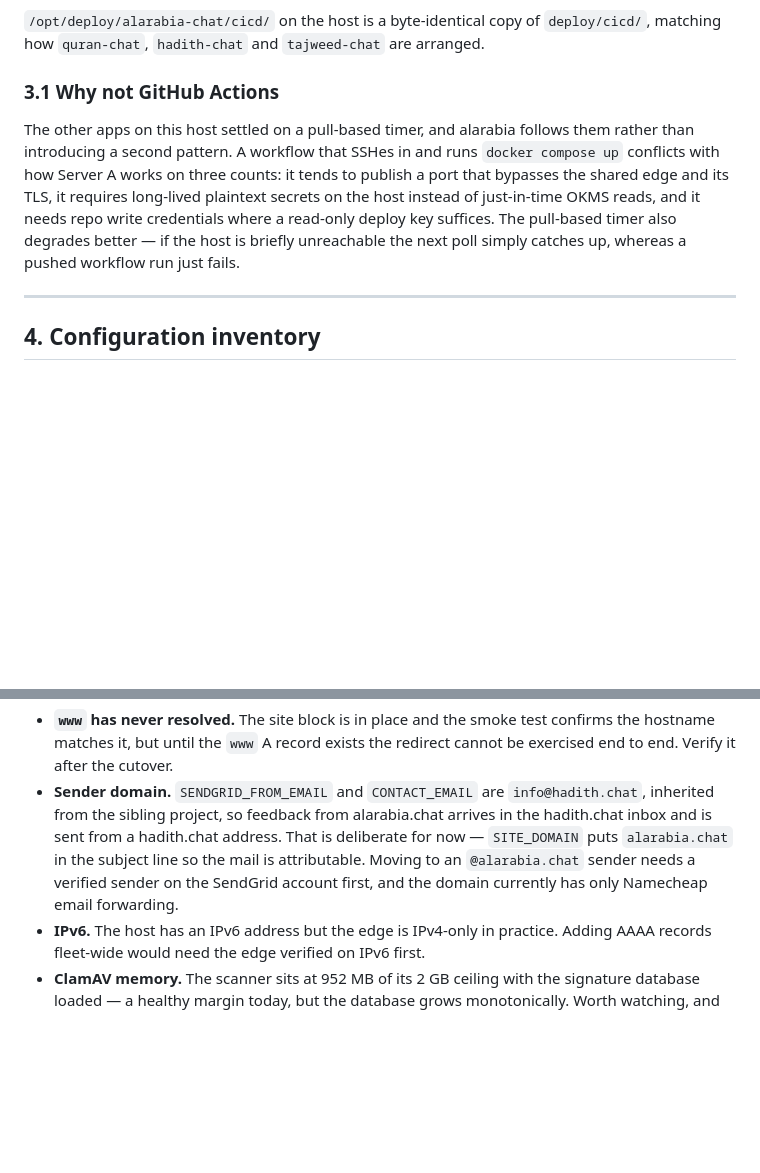
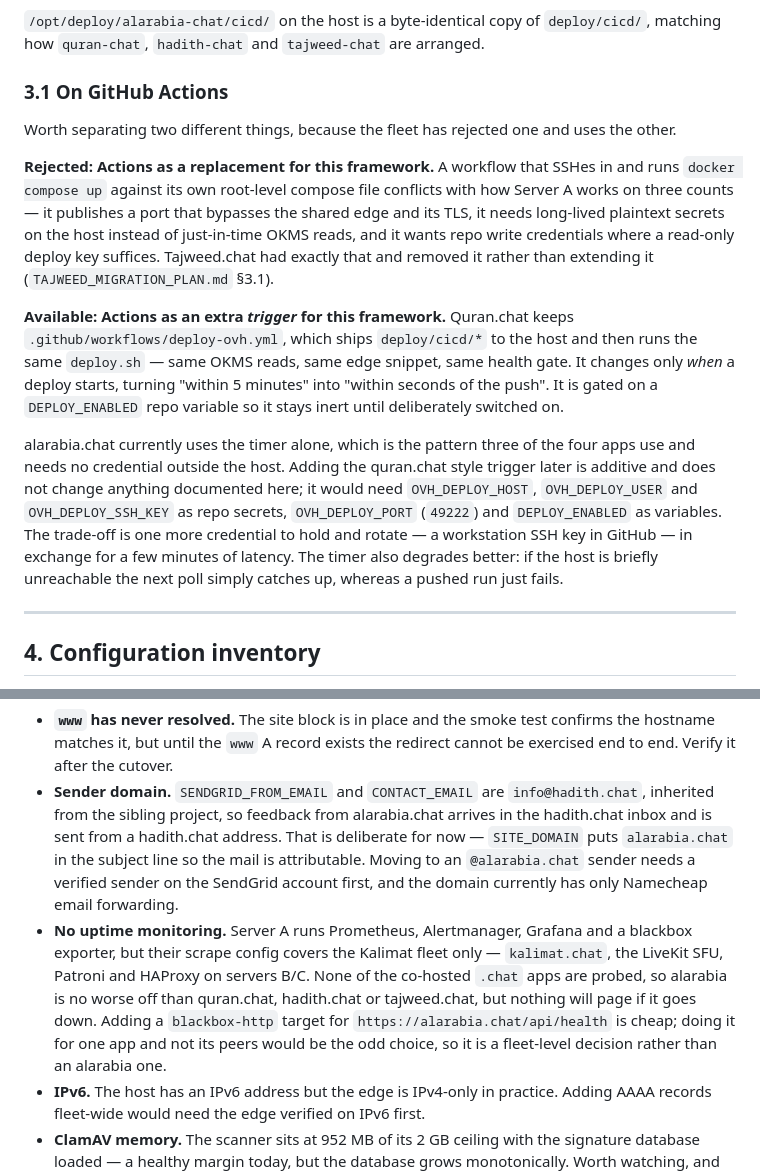
Before and after one commit to mohammadkhair7/khair-arabic-models, a Markdown page: docs/ALARABIA_CHAT_OVH_MIGRATION_PLAN.md, 2 parts joined by grey strips. GitHub-like rendering; blank space fills up the shorter version.

Commit message:
Correct what the deployment doc says about GitHub Actions
The section argued against Actions as though the whole fleet had rejected
them, which is not what the fleet does. Quran.chat keeps a workflow that
ships deploy/cicd/* and then runs the same deploy.sh - same OKMS reads,
same edge snippet, same health gate - so it is an extra trigger for this
framework, not an alternative to it. What was actually rejected, by
tajweed, is a workflow that brings its own compose file, publishes a port
past the shared edge and keeps plaintext secrets on the host.

The distinction matters to whoever reads this next: adding a push trigger
later is additive and cheap, and the section now says what it would cost
(one more credential to hold and rotate) and which repo secrets it needs.

Also notes that nothing monitors this app. Server A's Prometheus and
blackbox exporter cover the Kalimat fleet only, so none of the co-hosted
.chat apps are probed - alarabia is no worse off than its peers, but that
is worth knowing rather than assuming.

Co-authored-by: Cursor <cursoragent@cursor.com>

```diff
--- a/docs/ALARABIA_CHAT_OVH_MIGRATION_PLAN.md
+++ b/docs/ALARABIA_CHAT_OVH_MIGRATION_PLAN.md
@@ -139,16 +139,35 @@ runs in production, and `webapp/README.md` stays true.
 `deploy/cicd/`, matching how `quran-chat`, `hadith-chat` and `tajweed-chat` are
 arranged.
 
-### 3.1 Why not GitHub Actions
+### 3.1 On GitHub Actions
 
-The other apps on this host settled on a pull-based timer, and alarabia follows
-them rather than introducing a second pattern. A workflow that SSHes in and runs
-`docker compose up` conflicts with how Server A works on three counts: it tends
-to publish a port that bypasses the shared edge and its TLS, it requires
-long-lived plaintext secrets on the host instead of just-in-time OKMS reads, and
-it needs repo write credentials where a read-only deploy key suffices. The
-pull-based timer also degrades better — if the host is briefly unreachable the
-next poll simply catches up, whereas a pushed workflow run just fails.
+Worth separating two different things, because the fleet has rejected one and
+uses the other.
+
+**Rejected: Actions as a replacement for this framework.** A workflow that SSHes
+in and runs `docker compose up` against its own root-level compose file conflicts
+with how Server A works on three counts — it publishes a port that bypasses the
+shared edge and its TLS, it needs long-lived plaintext secrets on the host
+instead of just-in-time OKMS reads, and it wants repo write credentials where a
+read-only deploy key suffices. Tajweed.chat had exactly that and removed it
+rather than extending it (`TAJWEED_MIGRATION_PLAN.md` §3.1).
+
+**Available: Actions as an extra *trigger* for this framework.** Quran.chat keeps
+`.github/workflows/deploy-ovh.yml`, which ships `deploy/cicd/*` to the host and
+then runs the same `deploy.sh` — same OKMS reads, same edge snippet, same health
+gate. It changes only *when* a deploy starts, turning "within 5 minutes" into
+"within seconds of the push". It is gated on a `DEPLOY_ENABLED` repo variable so
+it stays inert until deliberately switched on.
+
+alarabia.chat currently uses the timer alone, which is the pattern three of the
+four apps use and needs no credential outside the host. Adding the quran.chat
+style trigger later is additive and does not change anything documented here; it
+would need `OVH_DEPLOY_HOST`, `OVH_DEPLOY_USER` and `OVH_DEPLOY_SSH_KEY` as repo
+secrets, `OVH_DEPLOY_PORT` (`49222`) and `DEPLOY_ENABLED` as variables. The
+trade-off is one more credential to hold and rotate — a workstation SSH key in
+GitHub — in exchange for a few minutes of latency. The timer also degrades
+better: if the host is briefly unreachable the next poll simply catches up,
+whereas a pushed run just fails.
 
 ---
 
@@ -691,6 +710,14 @@ protect: raise `ALARABIA_APP_MEM` / `_CPUS`, and drop `oom_score_adj` from
   subject line so the mail is attributable. Moving to an `@alarabia.chat` sender
   needs a verified sender on the SendGrid account first, and the domain currently
   has only Namecheap email forwarding.
+- **No uptime monitoring.** Server A runs Prometheus, Alertmanager, Grafana and a
+  blackbox exporter, but their scrape config covers the Kalimat fleet only —
+  `kalimat.chat`, the LiveKit SFU, Patroni and HAProxy on servers B/C. None of
+  the co-hosted `.chat` apps are probed, so alarabia is no worse off than
+  quran.chat, hadith.chat or tajweed.chat, but nothing will page if it goes down.
+  Adding a `blackbox-http` target for `https://alarabia.chat/api/health` is cheap;
+  doing it for one app and not its peers would be the odd choice, so it is a
+  fleet-level decision rather than an alarabia one.
 - **IPv6.** The host has an IPv6 address but the edge is IPv4-only in practice.
   Adding AAAA records fleet-wide would need the edge verified on IPv6 first.
 - **ClamAV memory.** The scanner sits at 952 MB of its 2 GB ceiling with the
```
